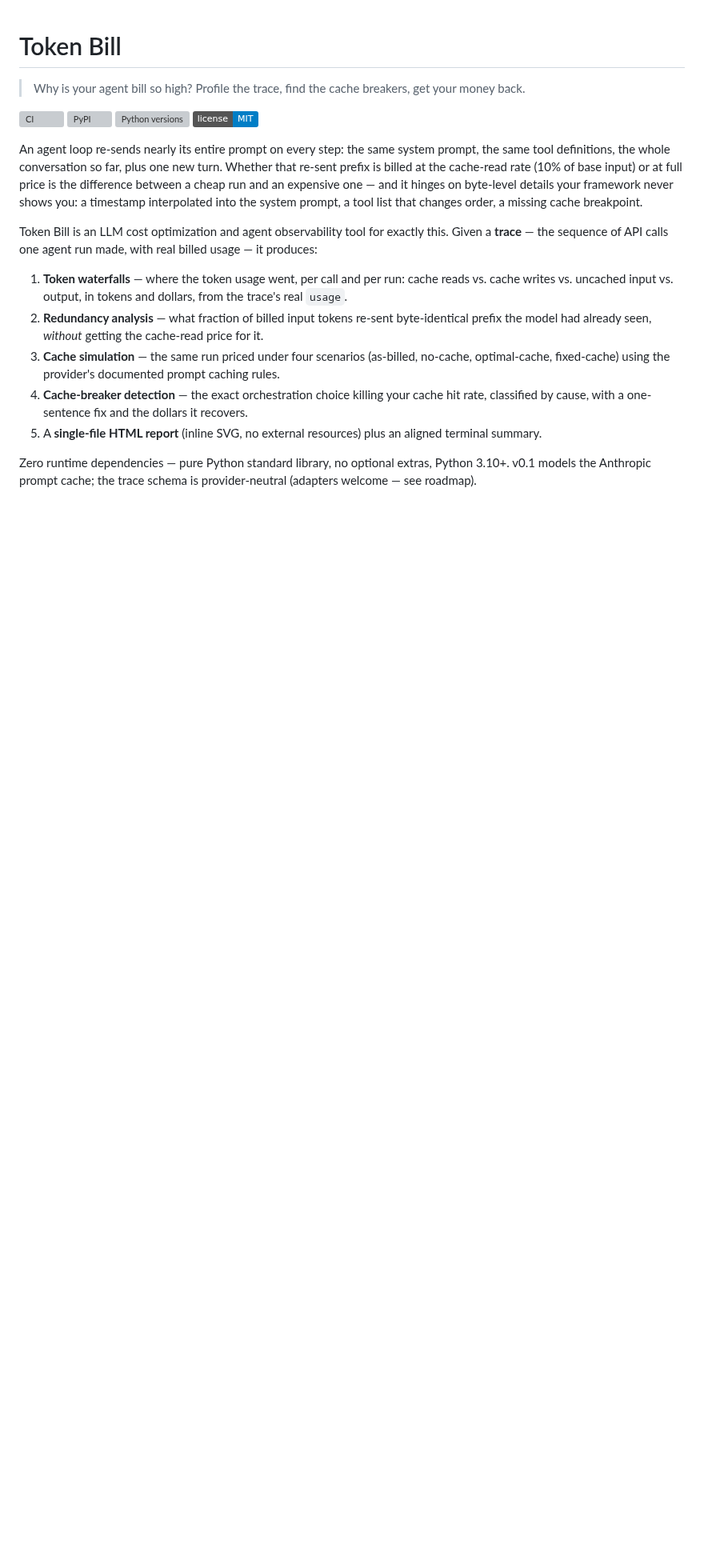
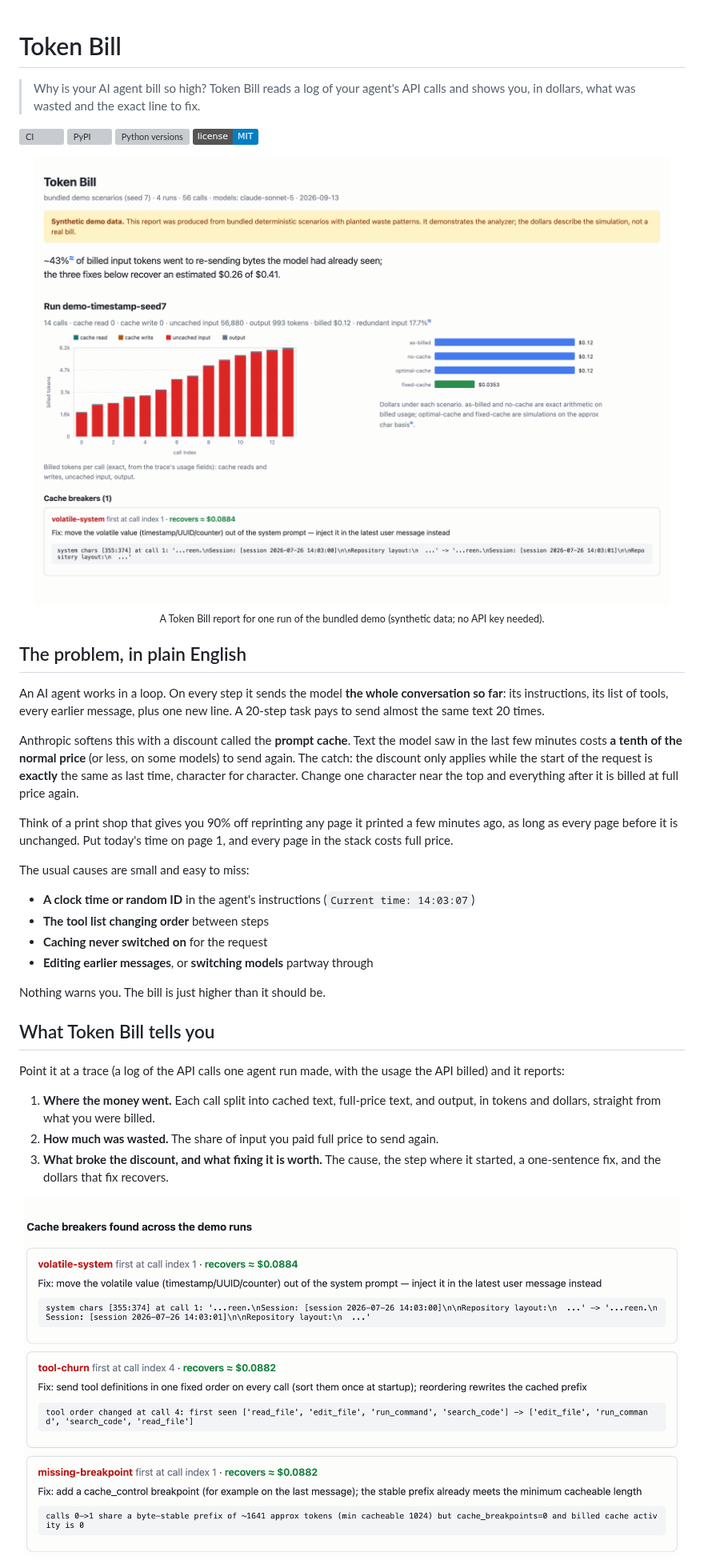
Before and after one commit to sedai77/tokenbill-llm-agent-cost-profiler, a Markdown page: README.md, the part around one of its changes. Shown at 80% size. Drawn GitHub-style; pictures changed too: docs/images/report-breakers.png (added), docs/images/report-overview.png (added); badges without logos; blank space fills up the shorter version; grey boxes are pictures that could not be loaded.

Commit message:
docs: plain-language README with report and terminal screenshots; release 0.1.2
- Explain the problem for non-experts: agents re-send the whole conversation
  every step, the prompt cache discounts repeated text only while the start is
  byte-identical, and small things (a timestamp, tool order) silently void it.
- Add screenshots generated from `tokenbill demo`: the HTML report for one run,
  the three detected cache breakers, and the terminal output. The text output
  stays in a collapsed <details> block.
- Note that Token Bill is not affiliated with Anthropic.
- Absolute image URLs so the images also render on the PyPI project page.
- Bump to 0.1.2 (docs-only release).

Co-Authored-By: Claude Opus 5 <noreply@anthropic.com>

```diff
--- a/README.md
+++ b/README.md
@@ -1,40 +1,60 @@
 # Token Bill
 
-> Why is your agent bill so high? Profile the trace, find the cache breakers,
-> get your money back.
+> Why is your AI agent bill so high? Token Bill reads a log of your agent's API
+> calls and shows you, in dollars, what was wasted and the exact line to fix.
 
 [![CI](https://github.com/sedai77/tokenbill-llm-agent-cost-profiler/actions/workflows/ci.yml/badge.svg)](https://github.com/sedai77/tokenbill-llm-agent-cost-profiler/actions/workflows/ci.yml)
 [![PyPI](https://img.shields.io/pypi/v/tokenbill)](https://pypi.org/project/tokenbill/)
 [![Python versions](https://img.shields.io/pypi/pyversions/tokenbill)](https://pypi.org/project/tokenbill/)
 [![License: MIT](https://img.shields.io/badge/license-MIT-blue.svg)](LICENSE)
 
-An agent loop re-sends nearly its entire prompt on every step: the same system
-prompt, the same tool definitions, the whole conversation so far, plus one new
-turn. Whether that re-sent prefix is billed at the cache-read rate (10% of
-base input) or at full price is the difference between a cheap run and an
-expensive one — and it hinges on byte-level details your framework never shows
-you: a timestamp interpolated into the system prompt, a tool list that changes
-order, a missing cache breakpoint.
+<p align="center">
+  <img src="https://raw.githubusercontent.com/sedai77/tokenbill-llm-agent-cost-profiler/main/docs/images/report-overview.png" width="820"
+       alt="Token Bill HTML report: the headline waste figure, a per-call token chart, the cost of the run under four scenarios, and a detected cache breaker with its fix">
+  <br>
+  <sub>A Token Bill report for one run of the bundled demo (synthetic data; no API key needed).</sub>
+</p>
 
-Token Bill is an LLM cost optimization and agent observability tool for
-exactly this. Given a **trace** — the sequence of API calls one agent run
-made, with real billed usage — it produces:
+## The problem, in plain English
 
-1. **Token waterfalls** — where the token usage went, per call and per run:
-   cache reads vs. cache writes vs. uncached input vs. output, in tokens and
-   dollars, from the trace's real `usage`.
-2. **Redundancy analysis** — what fraction of billed input tokens re-sent
-   byte-identical prefix the model had already seen, *without* getting the
-   cache-read price for it.
-3. **Cache simulation** — the same run priced under four scenarios (as-billed,
-   no-cache, optimal-cache, fixed-cache) using the provider's documented
-   prompt caching rules.
-4. **Cache-breaker detection** — the exact orchestration choice killing your
-   cache hit rate, classified by cause, with a one-sentence fix and the
-   dollars it recovers.
-5. A **single-file HTML report** (inline SVG, no external resources) plus an
-   aligned terminal summary.
+An AI agent works in a loop. On every step it sends the model **the whole
+conversation so far**: its instructions, its list of tools, every earlier
+message, plus one new line. A 20-step task pays to send almost the same text
+20 times.
 
-Zero runtime dependencies — pure Python standard library, no optional extras,
-Python 3.10+. v0.1 models the Anthropic prompt cache; the trace schema is
-provider-neutral (adapters welcome — see roadmap).
+Anthropic softens this with a discount called the **prompt cache**. Text the
+model saw in the last few minutes costs **a tenth of the normal price** (or
+less, on some models) to send again. The catch: the discount only applies
+while the start of the request is **exactly** the same as last time, character
+for character. Change one character near the top and everything after it is
+billed at full price again.
+
+Think of a print shop that gives you 90% off reprinting any page it printed a
+few minutes ago, as long as every page before it is unchanged. Put today's
+time on page 1, and every page in the stack costs full price.
+
+The usual causes are small and easy to miss:
+
+- **A clock time or random ID** in the agent's instructions (`Current time: 14:03:07`)
+- **The tool list changing order** between steps
+- **Caching never switched on** for the request
+- **Editing earlier messages**, or **switching models** partway through
+
+Nothing warns you. The bill is just higher than it should be.
+
+## What Token Bill tells you
+
+Point it at a trace (a log of the API calls one agent run made, with the usage
+the API billed) and it reports:
+
+1. **Where the money went.** Each call split into cached text, full-price
+   text, and output, in tokens and dollars, straight from what you were billed.
+2. **How much was wasted.** The share of input you paid full price to send again.
+3. **What broke the discount, and what fixing it is worth.** The cause, the
+   step where it started, a one-sentence fix, and the dollars that fix recovers.
+
+<p align="center">
+  <img src="https://raw.githubusercontent.com/sedai77/tokenbill-llm-agent-cost-profiler/main/docs/images/report-breakers.png" width="820"
+       alt="Three cache breakers detected in the demo: a timestamp in the system prompt, a tool list that changes order, and a missing cache breakpoint, each with its fix and estimated dollars recovered">
+</p>
+
```
Also changed, not shown: other parts of README.md (+21 -8 lines), CHANGELOG.md (+13 -1 lines), docs/images/terminal-demo.png (added), 2 other files.
